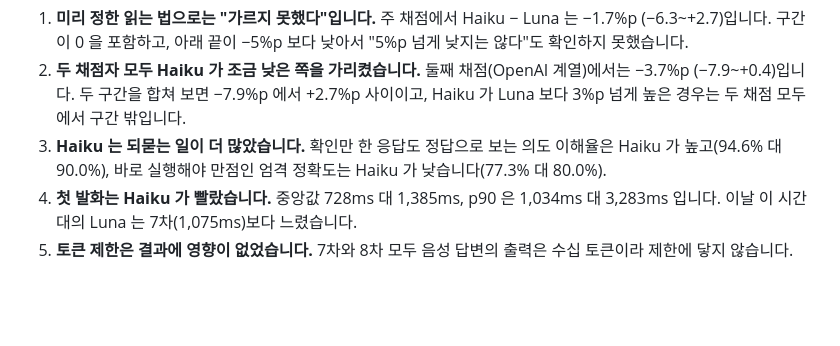
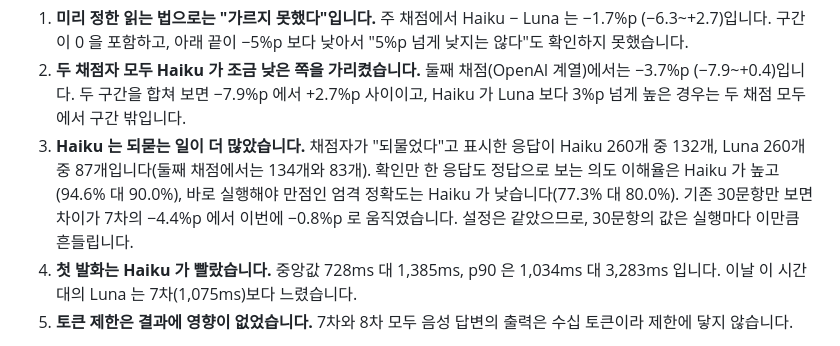
Before and after one commit to kimtami/voice-intent-pragmatics-bench, a Markdown page: README.md, the part around the change. Rendered like a GitHub page; blank space fills up the shorter version.

Commit message:
Count the clarifying replies directly and note how the 30-item gap moved between runs
Co-Authored-By: Claude Fable 5.2 <noreply@anthropic.com>

```diff
--- a/README.md
+++ b/README.md
@@ -639,7 +639,8 @@ Gemini 3.5 Flash-Lite A2 는 추론 토큰 0 으로 effort 가 오르지 않아
 
 1. **미리 정한 읽는 법으로는 "가르지 못했다"입니다.** 주 채점에서 Haiku − Luna 는 −1.7%p (−6.3~+2.7)입니다. 구간이 0 을 포함하고, 아래 끝이 −5%p 보다 낮아서 "5%p 넘게 낮지는 않다"도 확인하지 못했습니다.
 2. **두 채점자 모두 Haiku 가 조금 낮은 쪽을 가리켰습니다.** 둘째 채점(OpenAI 계열)에서는 −3.7%p (−7.9~+0.4)입니다. 두 구간을 합쳐 보면 −7.9%p 에서 +2.7%p 사이이고, Haiku 가 Luna 보다 3%p 넘게 높은 경우는 두 채점 모두에서 구간 밖입니다.
-3. **Haiku 는 되묻는 일이 더 많았습니다.** 확인만 한 응답도 정답으로 보는 의도 이해율은 Haiku 가 높고(94.6% 대 90.0%), 바로 실행해야 만점인 엄격 정확도는 Haiku 가 낮습니다(77.3% 대 80.0%).
+3. **Haiku 는 되묻는 일이 더 많았습니다.** 채점자가 "되물었다"고 표시한 응답이 Haiku 260개 중 132개, Luna 260개 중 87개입니다(둘째 채점에서는 134개와 83개). 확인만 한 응답도 정답으로 보는 의도 이해율은 Haiku 가 높고(94.6% 대 90.0%), 바로 실행해야 만점인 엄격 정확도는 Haiku 가 낮습니다(77.3% 대 80.0%).
+   기존 30문항만 보면 차이가 7차의 −4.4%p 에서 이번에 −0.8%p 로 움직였습니다. 설정은 같았으므로, 30문항의 값은 실행마다 이만큼 흔들립니다.
 4. **첫 발화는 Haiku 가 빨랐습니다.** 중앙값 728ms 대 1,385ms, p90 은 1,034ms 대 3,283ms 입니다. 이날 이 시간대의 Luna 는 7차(1,075ms)보다 느렸습니다.
 5. **토큰 제한은 결과에 영향이 없었습니다.** 7차와 8차 모두 음성 답변의 출력은 수십 토큰이라 제한에 닿지 않습니다.
 
```
Also changed, not shown: docs/methodology.md (+1 -0 lines).
